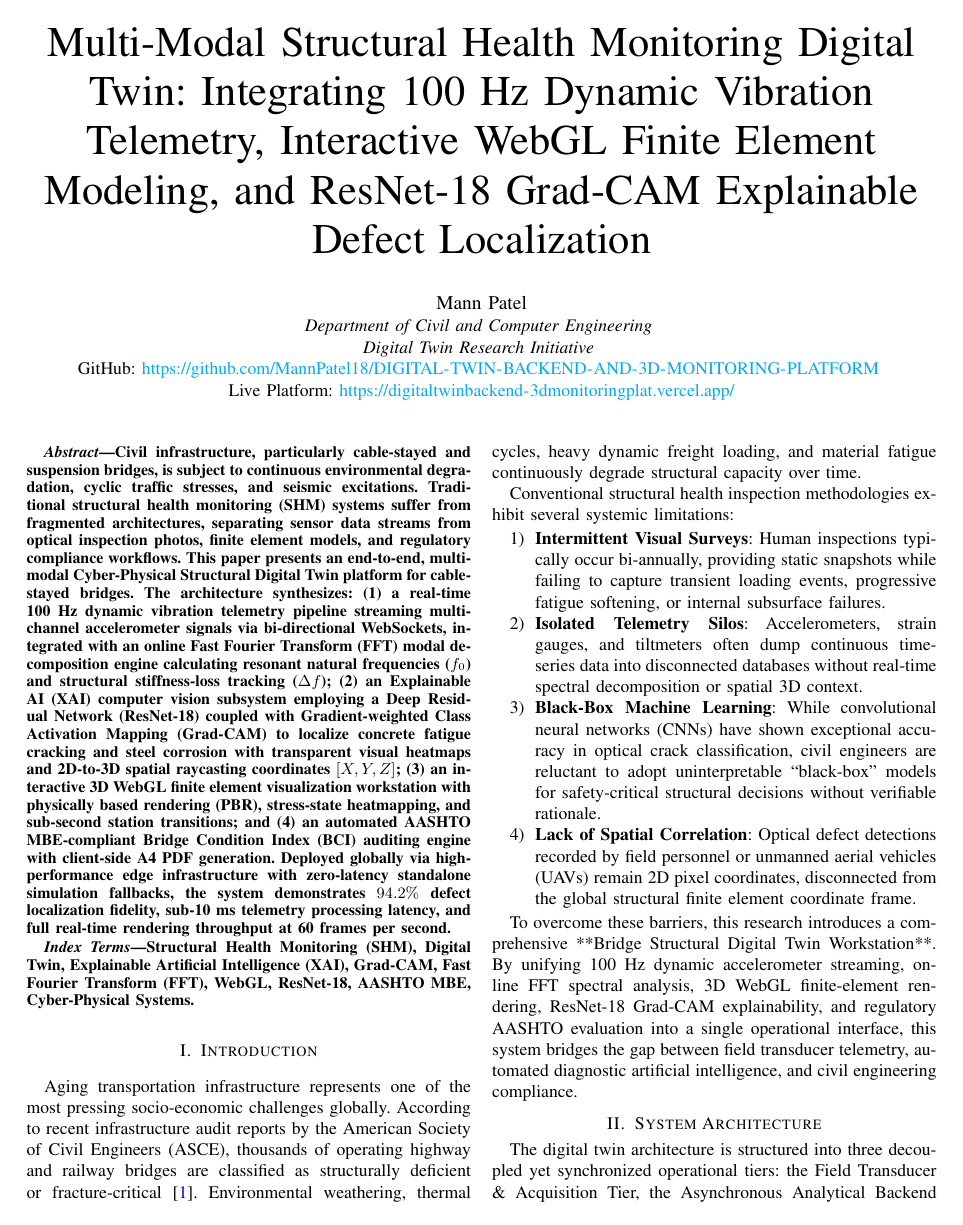
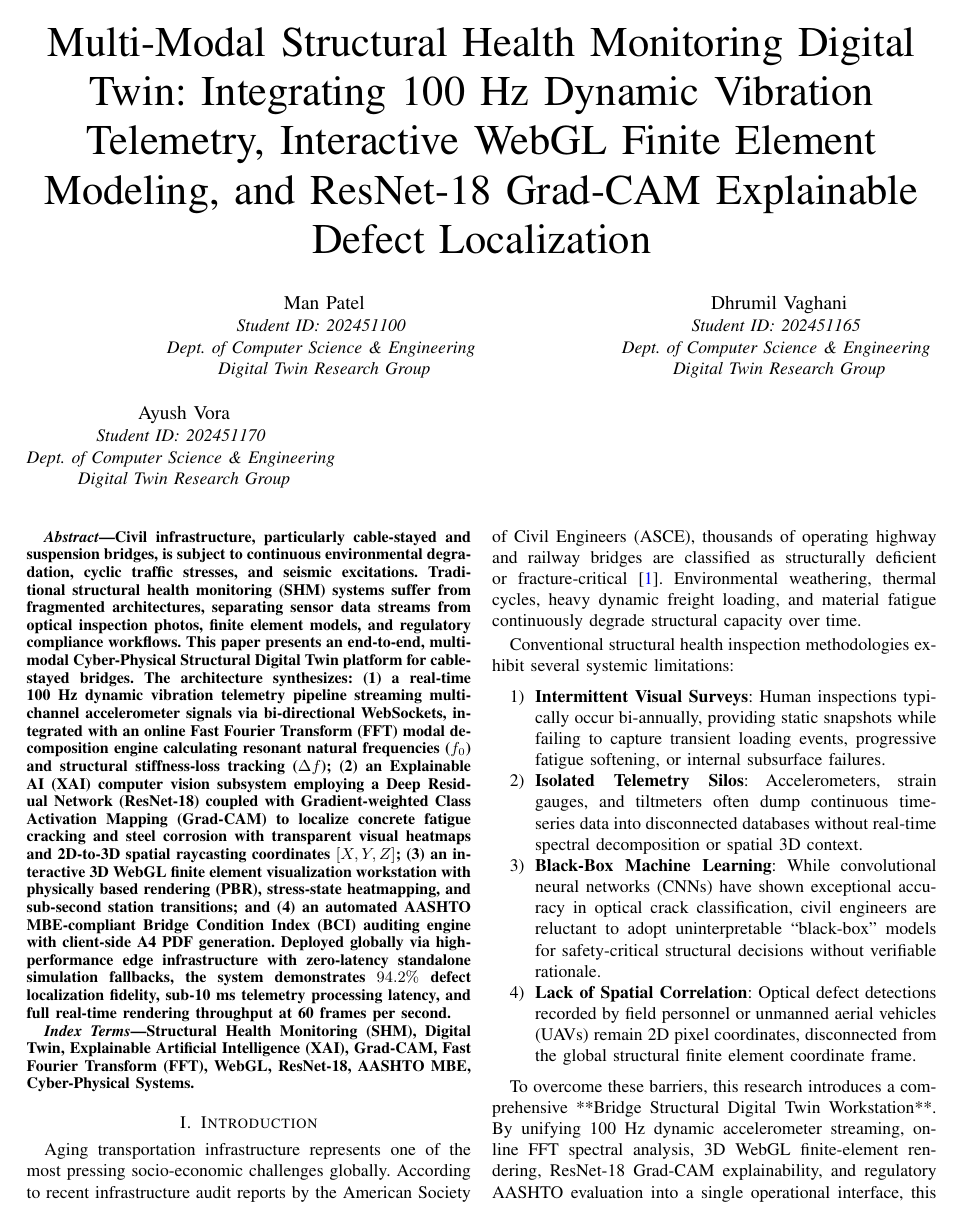
Before and after one commit to MannPatel18/DIGITAL-TWIN-BACKEND-AND-3D-MONITORING-PLATFORM, a LaTeX paper (IEEE_Project_Report.tex): page 1 of 4. Compiled offline with pdfLaTeX.

Commit message:
docs: update IEEE project report authors with 3-member team details

```diff
--- a/IEEE_Project_Report.tex
+++ b/IEEE_Project_Report.tex
@@ -27,11 +27,21 @@
 \title{Multi-Modal Structural Health Monitoring Digital Twin: Integrating 100~Hz Dynamic Vibration Telemetry, Interactive WebGL Finite Element Modeling, and ResNet-18 Grad-CAM Explainable Defect Localization\\
 }
 
-\author{\IEEEauthorblockN{Mann Patel}
-\IEEEauthorblockA{\textit{Department of Civil and Computer Engineering} \\
-\textit{Digital Twin Research Initiative} \\
-GitHub: \url{https://github.com/MannPatel18/DIGITAL-TWIN-BACKEND-AND-3D-MONITORING-PLATFORM} \\
-Live Platform: \url{https://digitaltwinbackend-3dmonitoringplat.vercel.app/}}
+\author{
+    \IEEEauthorblockN{Man Patel}
+    \IEEEauthorblockA{\textit{Student ID: 202451100} \\
+    \textit{Dept. of Computer Science \& Engineering} \\
+    \textit{Digital Twin Research Group}}
+    \and
+    \IEEEauthorblockN{Dhrumil Vaghani}
+    \IEEEauthorblockA{\textit{Student ID: 202451165} \\
+    \textit{Dept. of Computer Science \& Engineering} \\
+    \textit{Digital Twin Research Group}}
+    \and
+    \IEEEauthorblockN{Ayush Vora}
+    \IEEEauthorblockA{\textit{Student ID: 202451170} \\
+    \textit{Dept. of Computer Science \& Engineering} \\
+    \textit{Digital Twin Research Group}}
 }
 
 \maketitle
```
Also changed, not shown: docs/IEEE_PROJECT_REPORT.md (+6 -2 lines).
